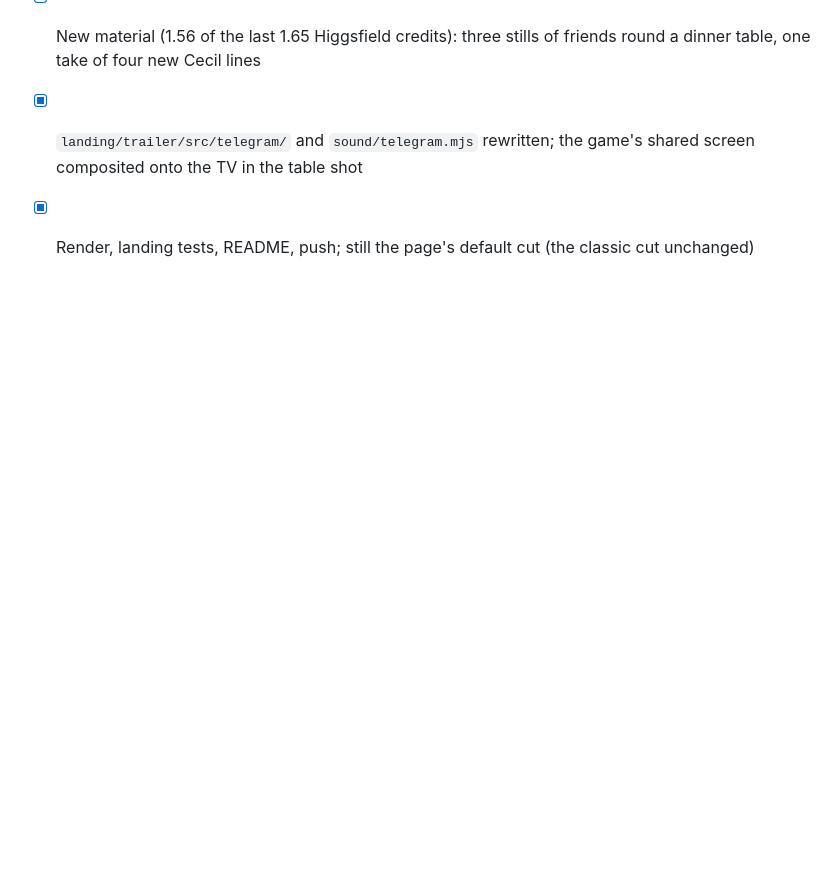
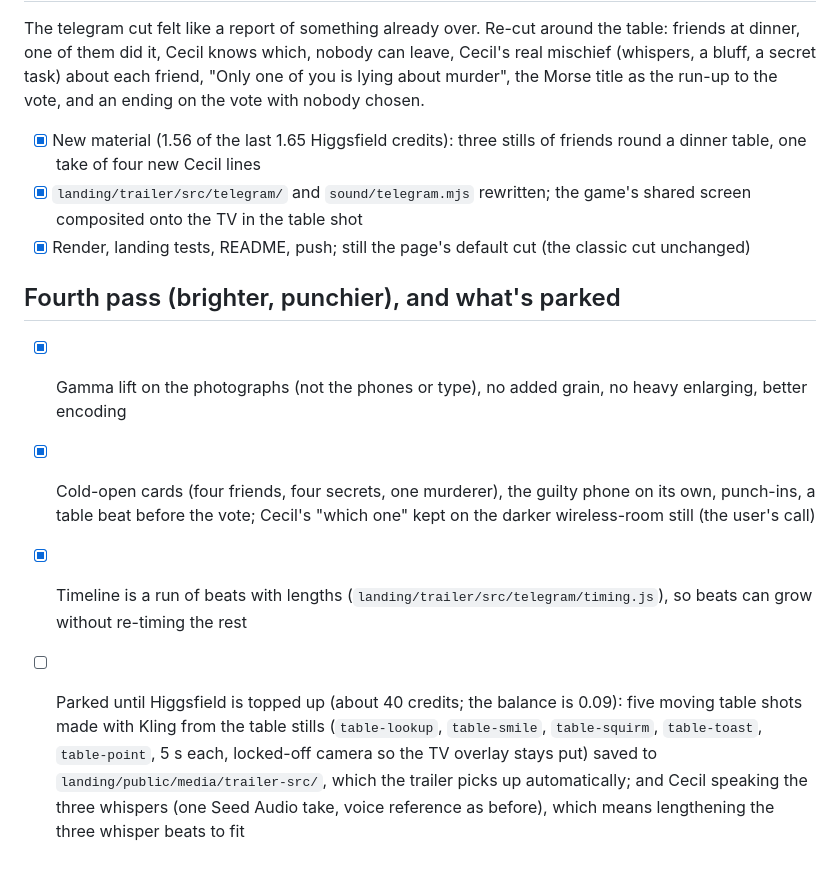
Before and after one commit to sandbox-cpu/CecilCruiseShip, a Markdown page: PROGRESS.md, the part around the change. Rendered like a GitHub page; blank space fills up the shorter version.

Commit message:
Progress: note the brighter, punchier pass and what's parked
Co-Authored-By: Claude Opus 5.5 <noreply@anthropic.com>
Claude-Session: https://claude.ai/code/session_01A3igKJXtZn1WFQ1Uk1eXKJ

```diff
--- a/PROGRESS.md
+++ b/PROGRESS.md
@@ -43,3 +43,10 @@ The telegram cut felt like a report of something already over. Re-cut around the
 - [x] New material (1.56 of the last 1.65 Higgsfield credits): three stills of friends round a dinner table, one take of four new Cecil lines
 - [x] `landing/trailer/src/telegram/` and `sound/telegram.mjs` rewritten; the game's shared screen composited onto the TV in the table shot
 - [x] Render, landing tests, README, push; still the page's default cut (the classic cut unchanged)
+
+## Fourth pass (brighter, punchier), and what's parked
+
+- [x] Gamma lift on the photographs (not the phones or type), no added grain, no heavy enlarging, better encoding
+- [x] Cold-open cards (four friends, four secrets, one murderer), the guilty phone on its own, punch-ins, a table beat before the vote; Cecil's "which one" kept on the darker wireless-room still (the user's call)
+- [x] Timeline is a run of beats with lengths (`landing/trailer/src/telegram/timing.js`), so beats can grow without re-timing the rest
+- [ ] Parked until Higgsfield is topped up (about 40 credits; the balance is 0.09): five moving table shots made with Kling from the table stills (`table-lookup`, `table-smile`, `table-squirm`, `table-toast`, `table-point`, 5 s each, locked-off camera so the TV overlay stays put) saved to `landing/public/media/trailer-src/`, which the trailer picks up automatically; and Cecil speaking the three whispers (one Seed Audio take, voice reference as before), which means lengthening the three whisper beats to fit
```
